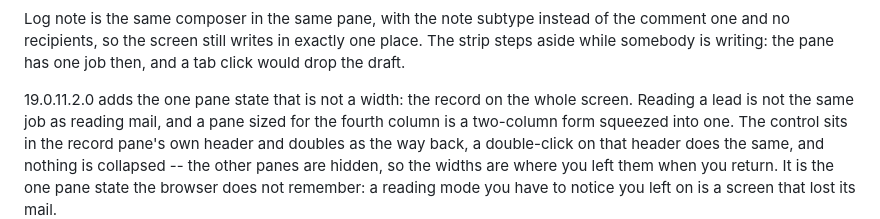
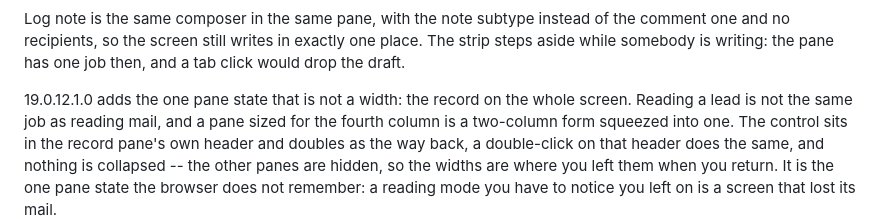
Before and after one commit to pantalytics/pan_mail_pro, a Markdown page: ARCHITECTURE.md, the part around the change. Drawn GitHub-style.

Commit message:
ARCHITECTURE.md: the zoom ships in 19.0.12.1.0, not 19.0.11.2.0
Co-Authored-By: Claude Fable 5.1 <noreply@anthropic.com>

```diff
--- a/ARCHITECTURE.md
+++ b/ARCHITECTURE.md
@@ -211,7 +211,7 @@ of the comment one and no recipients, so the screen still writes in exactly
 one place. The strip steps aside while somebody is writing: the pane has one
 job then, and a tab click would drop the draft.
 
-19.0.11.2.0 adds the one pane state that is not a width: the record on the
+19.0.12.1.0 adds the one pane state that is not a width: the record on the
 whole screen. Reading a lead is not the same job as reading mail, and a pane
 sized for the fourth column is a two-column form squeezed into one. The
 control sits in the record pane's own header and doubles as the way back, a
```
